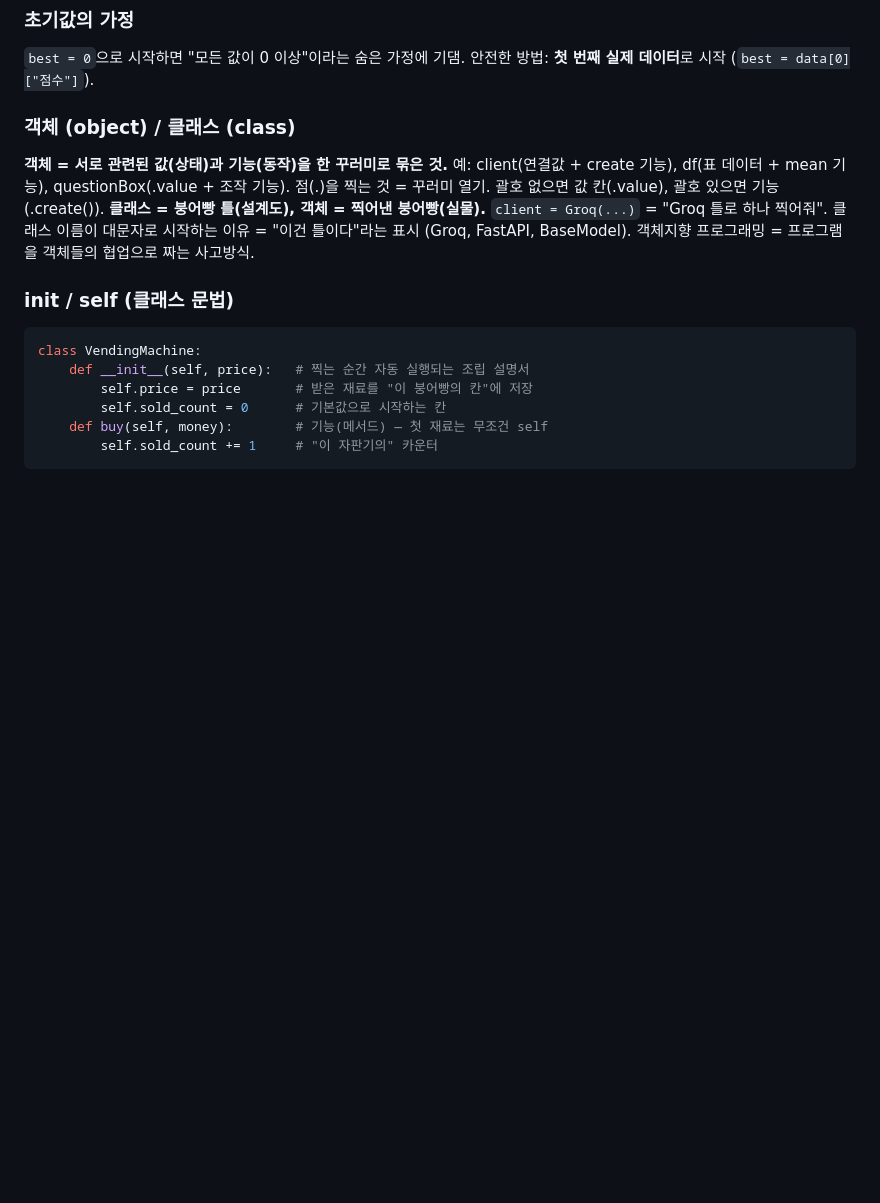
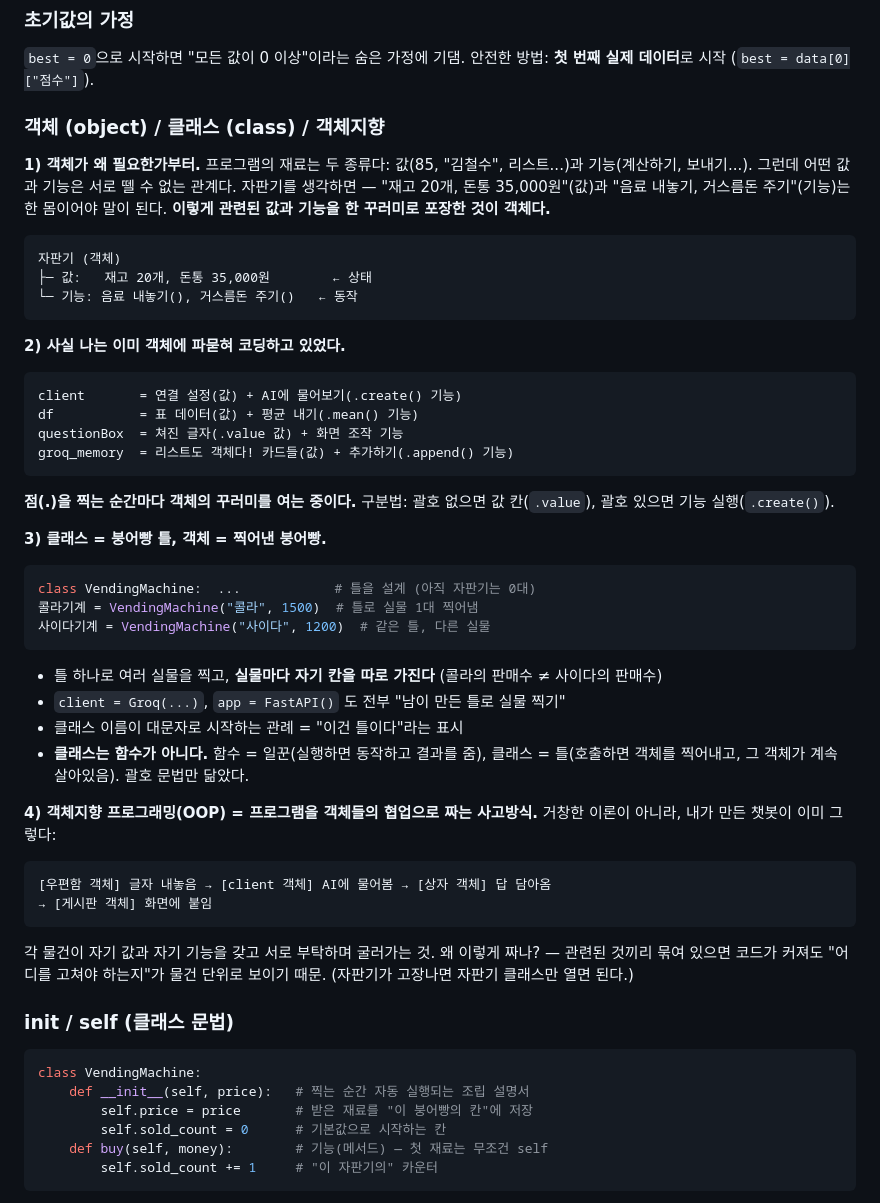
Before and after one commit to castle0tiger/python-practice, a Markdown page: GLOSSARY.md, the part around the change. GitHub-like rendering; blank space fills up the shorter version.

Commit message:
개념사전: 객체/클래스/객체지향 항목을 비전공자 이해 기준으로 확장

````diff
--- a/GLOSSARY.md
+++ b/GLOSSARY.md
@@ -156,13 +156,51 @@ RAG가 관련 청크만 보내는 이유 = 토큰 절약.
 `best = 0`으로 시작하면 "모든 값이 0 이상"이라는 숨은 가정에 기댐.
 안전한 방법: **첫 번째 실제 데이터**로 시작 (`best = data[0]["점수"]`).
 
-### 객체 (object) / 클래스 (class)
-**객체 = 서로 관련된 값(상태)과 기능(동작)을 한 꾸러미로 묶은 것.**
-예: client(연결값 + create 기능), df(표 데이터 + mean 기능), questionBox(.value + 조작 기능).
-점(.)을 찍는 것 = 꾸러미 열기. 괄호 없으면 값 칸(.value), 괄호 있으면 기능(.create()).
-**클래스 = 붕어빵 틀(설계도), 객체 = 찍어낸 붕어빵(실물).** `client = Groq(...)` = "Groq 틀로 하나 찍어줘".
-클래스 이름이 대문자로 시작하는 이유 = "이건 틀이다"라는 표시 (Groq, FastAPI, BaseModel).
-객체지향 프로그래밍 = 프로그램을 객체들의 협업으로 짜는 사고방식.
+### 객체 (object) / 클래스 (class) / 객체지향
+
+**1) 객체가 왜 필요한가부터.**
+프로그램의 재료는 두 종류다: 값(85, "김철수", 리스트...)과 기능(계산하기, 보내기...).
+그런데 어떤 값과 기능은 서로 뗄 수 없는 관계다. 자판기를 생각하면 —
+"재고 20개, 돈통 35,000원"(값)과 "음료 내놓기, 거스름돈 주기"(기능)는 한 몸이어야 말이 된다.
+**이렇게 관련된 값과 기능을 한 꾸러미로 포장한 것이 객체다.**
+
+```
+자판기 (객체)
+├─ 값:   재고 20개, 돈통 35,000원        ← 상태
+└─ 기능: 음료 내놓기(), 거스름돈 주기()   ← 동작
+```
+
+**2) 사실 나는 이미 객체에 파묻혀 코딩하고 있었다.**
+```
+client       = 연결 설정(값) + AI에 물어보기(.create() 기능)
+df           = 표 데이터(값) + 평균 내기(.mean() 기능)
+questionBox  = 쳐진 글자(.value 값) + 화면 조작 기능
+groq_memory  = 리스트도 객체다! 카드들(값) + 추가하기(.append() 기능)
+```
+**점(.)을 찍는 순간마다 객체의 꾸러미를 여는 중이다.**
+구분법: 괄호 없으면 값 칸(`.value`), 괄호 있으면 기능 실행(`.create()`).
+
+**3) 클래스 = 붕어빵 틀, 객체 = 찍어낸 붕어빵.**
+```python
+class VendingMachine:  ...            # 틀을 설계 (아직 자판기는 0대)
+콜라기계 = VendingMachine("콜라", 1500)  # 틀로 실물 1대 찍어냄
+사이다기계 = VendingMachine("사이다", 1200)  # 같은 틀, 다른 실물
+```
+- 틀 하나로 여러 실물을 찍고, **실물마다 자기 칸을 따로 가진다** (콜라의 판매수 ≠ 사이다의 판매수)
+- `client = Groq(...)`, `app = FastAPI()` 도 전부 "남이 만든 틀로 실물 찍기"
+- 클래스 이름이 대문자로 시작하는 관례 = "이건 틀이다"라는 표시
+- **클래스는 함수가 아니다.** 함수 = 일꾼(실행하면 동작하고 결과를 줌),
+  클래스 = 틀(호출하면 객체를 찍어내고, 그 객체가 계속 살아있음). 괄호 문법만 닮았다.
+
+**4) 객체지향 프로그래밍(OOP) = 프로그램을 객체들의 협업으로 짜는 사고방식.**
+거창한 이론이 아니라, 내가 만든 챗봇이 이미 그렇다:
+```
+[우편함 객체] 글자 내놓음 → [client 객체] AI에 물어봄 → [상자 객체] 답 담아옴
+→ [게시판 객체] 화면에 붙임
+```
+각 물건이 자기 값과 자기 기능을 갖고 서로 부탁하며 굴러가는 것.
+왜 이렇게 짜나? — 관련된 것끼리 묶여 있으면 코드가 커져도 "어디를 고쳐야 하는지"가
+물건 단위로 보이기 때문. (자판기가 고장나면 자판기 클래스만 열면 된다.)
 
 ### __init__ / self (클래스 문법)
 ```python
````
